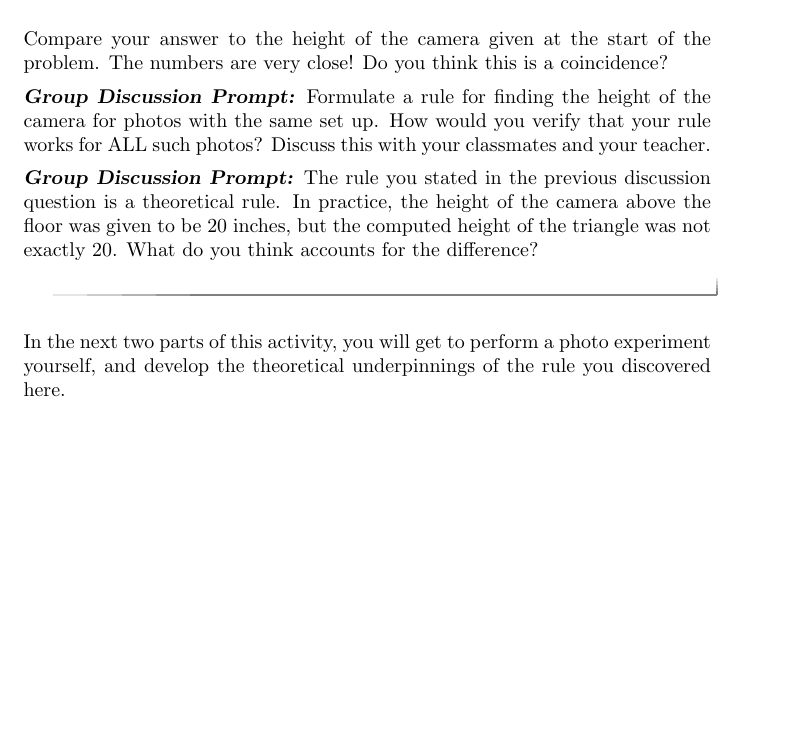
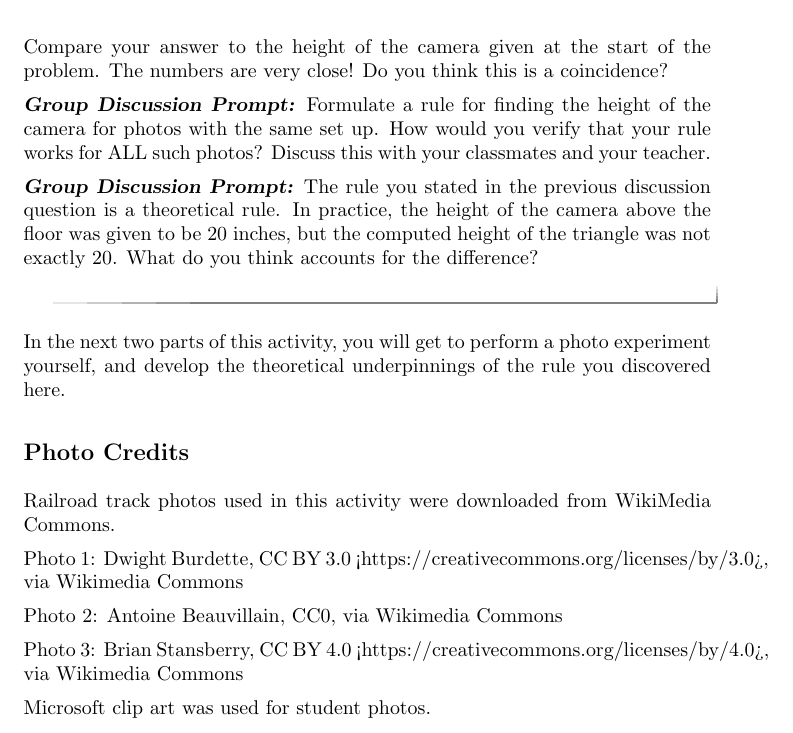
Before and after one commit to annadavismath/LinesOfSight, a LaTeX document (Worksheets/where_was_eye_sheet1.tex): part of page 7 of 7, cut so that both start at the same text, the shorter picture padded with empty space. Compiled offline with pdfLaTeX.

Commit message:
photo credits

```diff
--- a/Worksheets/where_was_eye_sheet1.tex
+++ b/Worksheets/where_was_eye_sheet1.tex
@@ -150,4 +150,16 @@ Next, we will try to figure out what to do with this ratio to find an estimate f
 
 In the next two parts of this activity, you will get to perform a photo experiment yourself, and develop the theoretical underpinnings of the rule you discovered here.
 
+\subsection*{Photo Credits}
+
+Railroad track photos used in this activity were downloaded from WikiMedia Commons.
+
+Photo 1: Dwight Burdette, CC BY 3.0 <https://creativecommons.org/licenses/by/3.0>, via Wikimedia Commons
+
+Photo 2: Antoine Beauvillain, CC0, via Wikimedia Commons
+
+Photo 3: Brian Stansberry, CC BY 4.0 <https://creativecommons.org/licenses/by/4.0>, via Wikimedia Commons
+
+Microsoft clip art was used for student photos.
+
 \end{document}
```
Also changed, not shown: Worksheets/where_was_eye.tex (+2 -0 lines).
